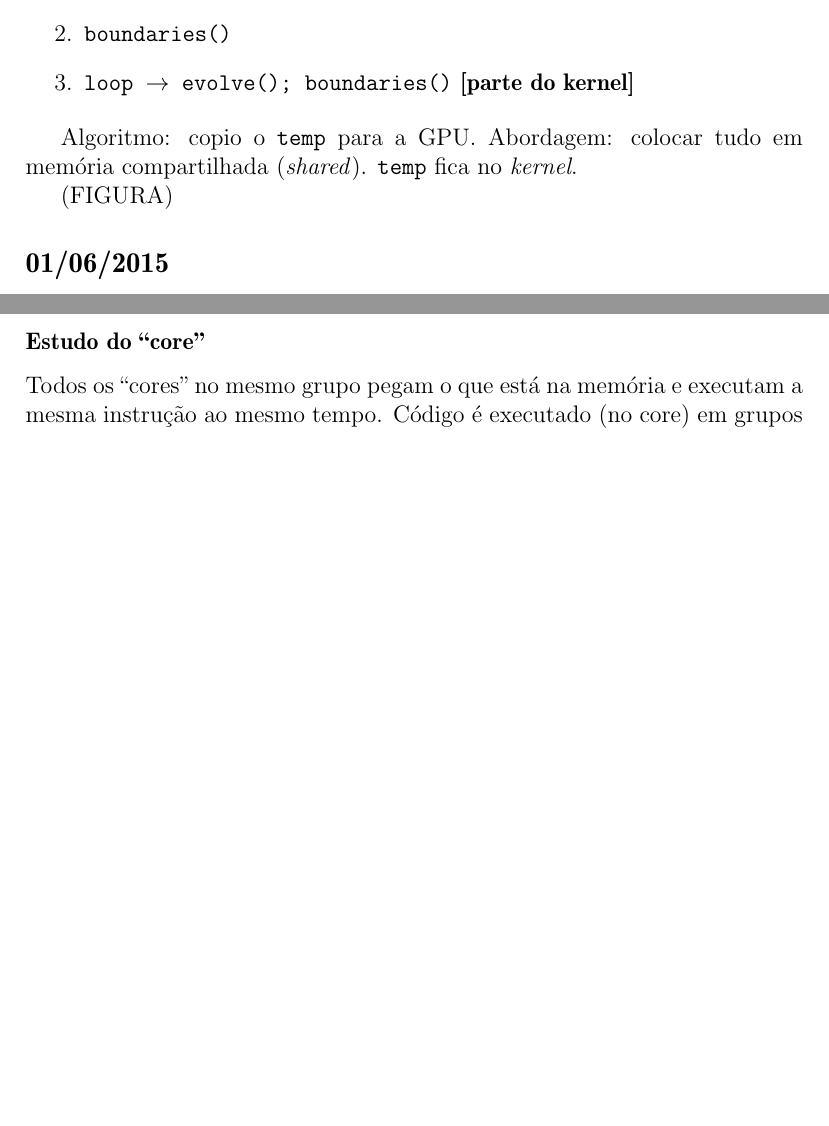
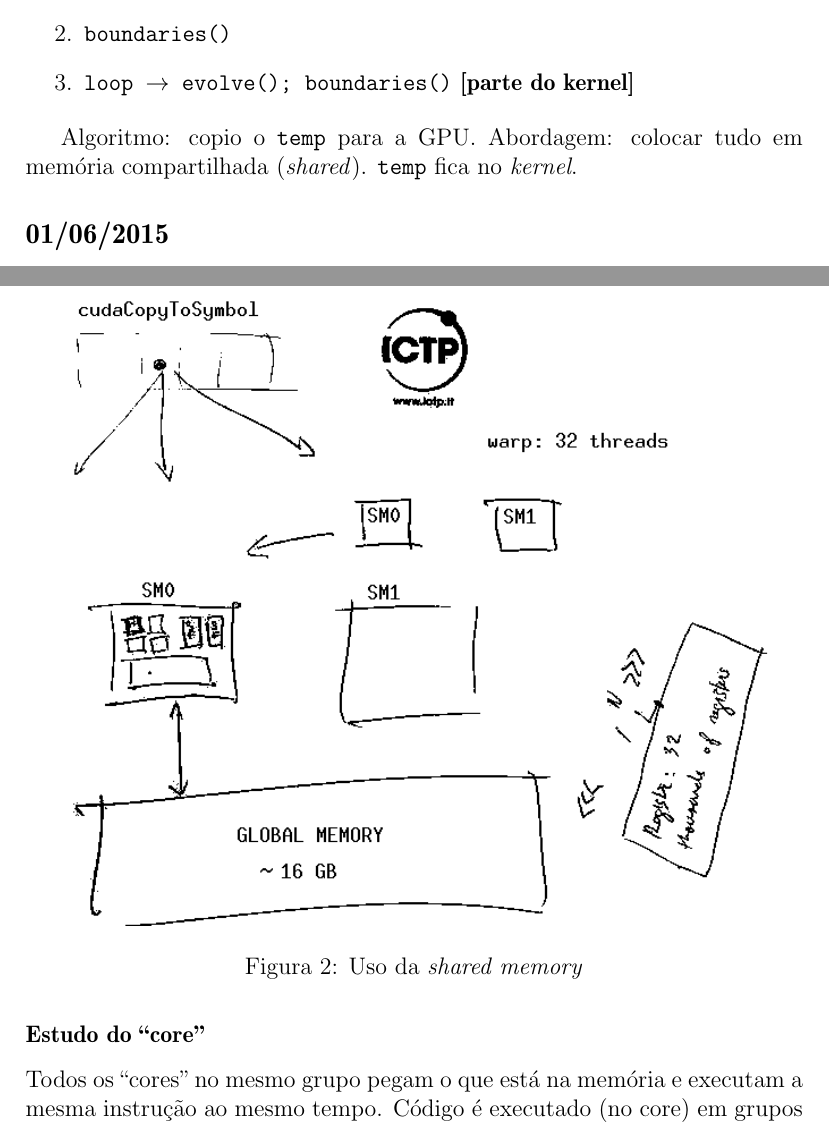
Before and after one commit to vitorvas/ictp2015-accel, a LaTeX document (accel.tex): two parts of pages 14 and 15 of 15, joined at a grey line, cut so that both start at the same text, the shorter picture padded with empty space. Compiled offline with pdfLaTeX.

Commit message:
Adicionada a figura (trabalhada).

```diff
--- a/accel.tex
+++ b/accel.tex
@@ -559,7 +559,12 @@ boundaries: pega dados das \textit{threads} dos outros.
 
 Algoritmo: copio o \texttt{temp} para a GPU. Abordagem: colocar tudo em memória compartilhada (\textit{shared}). \texttt{temp} fica no \textit{kernel}.
 
-(FIGURA)
+\begin{figure}[h!]
+\centering
+\includegraphics[width=13cm]{notes.png}
+  \caption{Uso da \textit{shared memory}}
+  \label{fig:notes}
+\end{figure}
 
 \subsection*{\date{01/06/2015}}
 
```
Also changed, not shown: notes.png (added).
